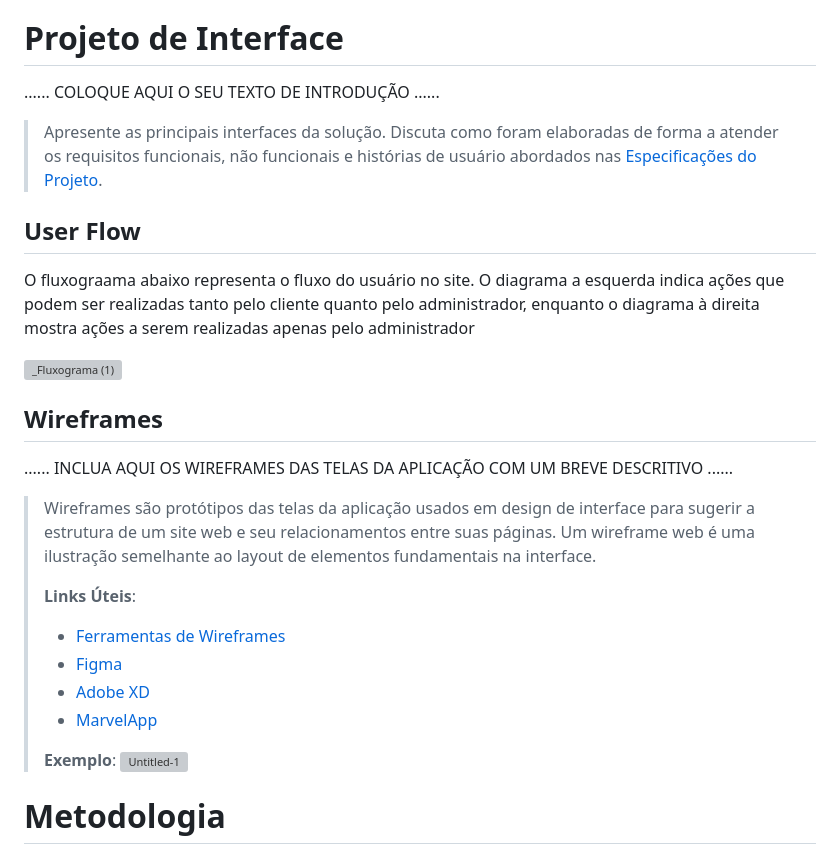
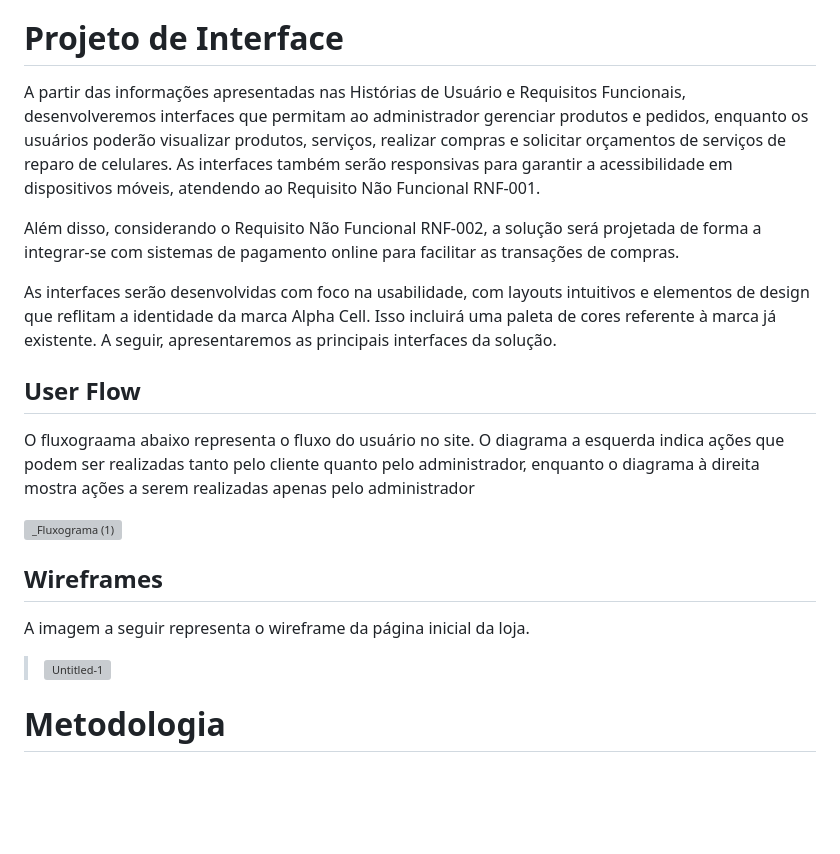
Before and after one commit to ICEI-PUC-Minas-PBE-ADS-SI/pbe-si-ads-2023-2-tiaw-t1-grupo-loja-de-celulares, a Markdown page: docs/relatorio/Relatorio Tecnico - TEMPLATE.md, the part around the change. Drawn GitHub-style; blank space fills up the shorter version; grey boxes are pictures that could not be loaded.

```diff
--- a/docs/relatorio/Relatorio Tecnico - TEMPLATE.md
+++ b/docs/relatorio/Relatorio Tecnico - TEMPLATE.md
@@ -200,12 +200,11 @@ O projeto está restrito pelos itens apresentados na tabela a seguir.
 
 # Projeto de Interface
 
-......  COLOQUE AQUI O SEU TEXTO DE INTRODUÇÃO ......
+A partir das informações apresentadas nas Histórias de Usuário e Requisitos Funcionais, desenvolveremos interfaces que permitam ao administrador gerenciar produtos e pedidos, enquanto os usuários poderão visualizar produtos, serviços, realizar compras e solicitar orçamentos de serviços de reparo de celulares. As interfaces também serão responsivas para garantir a acessibilidade em dispositivos móveis, atendendo ao Requisito Não Funcional RNF-001.
 
-> Apresente as principais interfaces da solução. Discuta como
-> foram elaboradas de forma a atender os requisitos funcionais, não
-> funcionais e histórias de usuário abordados nas [Especificações do
-> Projeto](#especificações-do-projeto).
+Além disso, considerando o Requisito Não Funcional RNF-002, a solução será projetada de forma a integrar-se com sistemas de pagamento online para facilitar as transações de compras.
+
+As interfaces serão desenvolvidas com foco na usabilidade, com layouts intuitivos e elementos de design que reflitam a identidade da marca Alpha Cell. Isso incluirá uma paleta de cores referente à marca já existente. A seguir, apresentaremos as principais interfaces da solução.
 
 ## User Flow
 
@@ -218,20 +217,7 @@ O diagrama a esquerda indica ações que podem ser realizadas tanto pelo cliente
 
 ## Wireframes
 
-......  INCLUA AQUI OS WIREFRAMES DAS TELAS DA APLICAÇÃO COM UM BREVE DESCRITIVO ......
-
-> Wireframes são protótipos das telas da aplicação usados em design de interface para sugerir a
-> estrutura de um site web e seu relacionamentos entre suas
-> páginas. Um wireframe web é uma ilustração semelhante ao
-> layout de elementos fundamentais na interface.
->
-> **Links Úteis**:
-> - [Ferramentas de Wireframes](https://rockcontent.com/blog/wireframes/)
-> - [Figma](https://www.figma.com/)
-> - [Adobe XD](https://www.adobe.com/br/products/xd.html#scroll)
-> - [MarvelApp](https://marvelapp.com/developers/documentation/tutorials/)
->
-> **Exemplo**:
+A imagem a seguir representa o wireframe da página inicial da loja.
 > ![Untitled-1](https://github.com/ICEI-PUC-Minas-PBE-SI/pbe-si-ads-2023-2-tiaw-t1-grupo-loja-de-celulares/assets/142186389/bb159a04-7526-44ae-80ab-cec2d7fc56c0)
 
 
```
